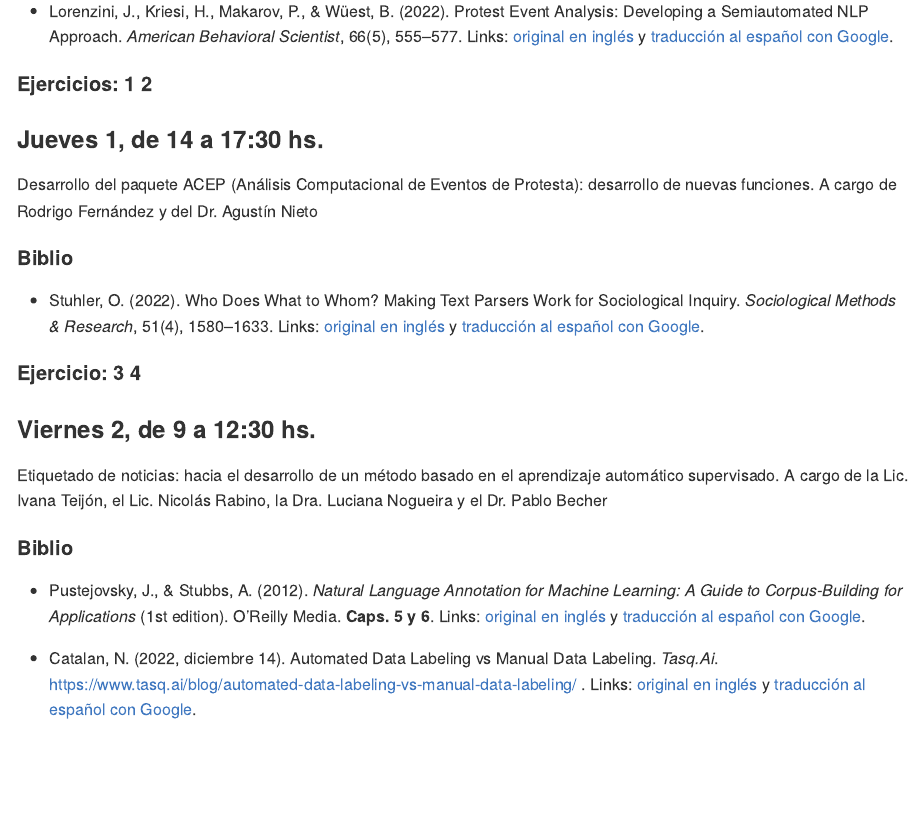
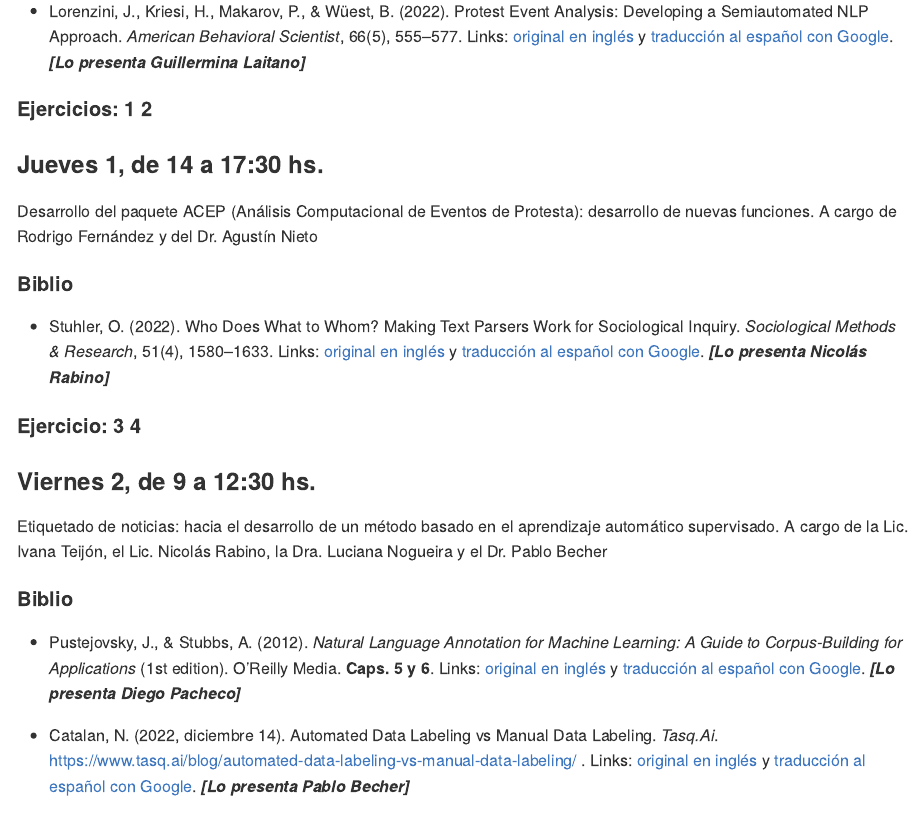
Before and after one commit to agusnieto77/taller_pict_2019, an R Markdown document (README.Rmd): the page in a window 1100 px wide, from 190 px down. The pictures show the output file docs/README.md that the author committed with the source, drawn offline in the style of GitHub; badge pictures from the web are left out.

Commit message:
actualización

```diff
--- a/README.Rmd
+++ b/README.Rmd
@@ -17,7 +17,7 @@ Desarrollo del paquete ACEP (Análisis Computacional de Eventos de Protesta): me
 
 #### Biblio
 
-- Lorenzini, J., Kriesi, H., Makarov, P., & Wüest, B. (2022). Protest Event Analysis: Developing a Semiautomated NLP Approach. *American Behavioral Scientist*, 66(5), 555--577. Links: [original en inglés](https://github.com/agusnieto77/taller_pict_2019/blob/main/biblio/Protest%20Event%20Analysis_en.pdf) y [traducción al español con Google](https://github.com/agusnieto77/taller_pict_2019/blob/main/biblio/Protest%20Event%20Analysis_es.pdf).
+- Lorenzini, J., Kriesi, H., Makarov, P., & Wüest, B. (2022). Protest Event Analysis: Developing a Semiautomated NLP Approach. *American Behavioral Scientist*, 66(5), 555--577. Links: [original en inglés](https://github.com/agusnieto77/taller_pict_2019/blob/main/biblio/Protest%20Event%20Analysis_en.pdf) y [traducción al español con Google](https://github.com/agusnieto77/taller_pict_2019/blob/main/biblio/Protest%20Event%20Analysis_es.pdf). ***[Lo presenta Guillermina Laitano]***
 
 #### Ejercicios: 1 [![Open Colab 1](https://colab.research.google.com/assets/colab-badge.svg)](https://colab.research.google.com/github/agusnieto77/taller_pict_2019/blob/main/Colabs/ACEP_funciones_existentes_I.ipynb) 2 [![Open Colab 2](https://colab.research.google.com/assets/colab-badge.svg)](https://colab.research.google.com/github/agusnieto77/taller_pict_2019/blob/main/Colabs/ACEP_funciones_existentes_II.ipynb)
 
@@ -27,8 +27,7 @@ Desarrollo del paquete ACEP (Análisis Computacional de Eventos de Protesta): de
 
 #### Biblio
 
-- Stuhler, O. (2022). Who Does What to Whom? Making Text Parsers Work for Sociological Inquiry. *Sociological Methods & Research*, 51(4), 1580–1633. Links: [original en inglés](https://github.com/agusnieto77/taller_pict_2019/blob/main/biblio/who%20does%20what%20to%20whom_en.pdf) y [traducción al español con Google](https://github.com/agusnieto77/taller_pict_2019/blob/main/biblio/who%20does%20what%20to%20whom_es.pdf).
-
+- Stuhler, O. (2022). Who Does What to Whom? Making Text Parsers Work for Sociological Inquiry. *Sociological Methods & Research*, 51(4), 1580–1633. Links: [original en inglés](https://github.com/agusnieto77/taller_pict_2019/blob/main/biblio/who%20does%20what%20to%20whom_en.pdf) y [traducción al español con Google](https://github.com/agusnieto77/taller_pict_2019/blob/main/biblio/who%20does%20what%20to%20whom_es.pdf). ***[Lo presenta Nicolás Rabino]***
 
 #### Ejercicio: 3 [![Open Colab 3](https://colab.research.google.com/assets/colab-badge.svg)](https://colab.research.google.com/github/agusnieto77/taller_pict_2019/blob/main/Colabs/ACEP_funciones_desarrollo_I.ipynb) 4 [![Open Colab 4](https://colab.research.google.com/assets/colab-badge.svg)](https://colab.research.google.com/github/agusnieto77/taller_pict_2019/blob/main/Colabs/ACEP_funciones_desarrollo_II.ipynb)
 
@@ -38,11 +37,11 @@ Etiquetado de noticias: hacia el desarrollo de un método basado en el aprendiza
 
 #### Biblio
 
-- Pustejovsky, J., & Stubbs, A. (2012). *Natural Language Annotation for Machine Learning: A Guide to Corpus-Building for Applications* (1st edition). O’Reilly Media. **Caps. 5 y 6**. Links: [original en inglés](https://github.com/agusnieto77/taller_pict_2019/blob/main/biblio/Annotation_en.pdf) y [traducción al español con Google](https://github.com/agusnieto77/taller_pict_2019/blob/main/biblio/Annotation_es.pdf).
+- Pustejovsky, J., & Stubbs, A. (2012). *Natural Language Annotation for Machine Learning: A Guide to Corpus-Building for Applications* (1st edition). O’Reilly Media. **Caps. 5 y 6**. Links: [original en inglés](https://github.com/agusnieto77/taller_pict_2019/blob/main/biblio/Annotation_en.pdf) y [traducción al español con Google](https://github.com/agusnieto77/taller_pict_2019/blob/main/biblio/Annotation_es.pdf). ***[Lo presenta Diego Pacheco]***
 
 
 - Catalan, N. (2022, diciembre 14). Automated Data Labeling vs Manual Data Labeling. *Tasq.Ai*. https://www.tasq.ai/blog/automated-data-labeling-vs-manual-data-labeling/
-. Links: [original en inglés](https://github.com/agusnieto77/taller_pict_2019/blob/main/biblio/Labeling_en.pdf) y [traducción al español con Google](https://github.com/agusnieto77/taller_pict_2019/blob/main/biblio/Labeling_es.pdf).
+. Links: [original en inglés](https://github.com/agusnieto77/taller_pict_2019/blob/main/biblio/Labeling_en.pdf) y [traducción al español con Google](https://github.com/agusnieto77/taller_pict_2019/blob/main/biblio/Labeling_es.pdf). ***[Lo presenta Pablo Becher]***
 
 #### Ejercicios: 5 [![Open Colab 5](https://colab.research.google.com/assets/colab-badge.svg)](#) 6 [![Open Colab 6](https://colab.research.google.com/assets/colab-badge.svg)](#)
 
```
Also changed, not shown: docs/README.md.
